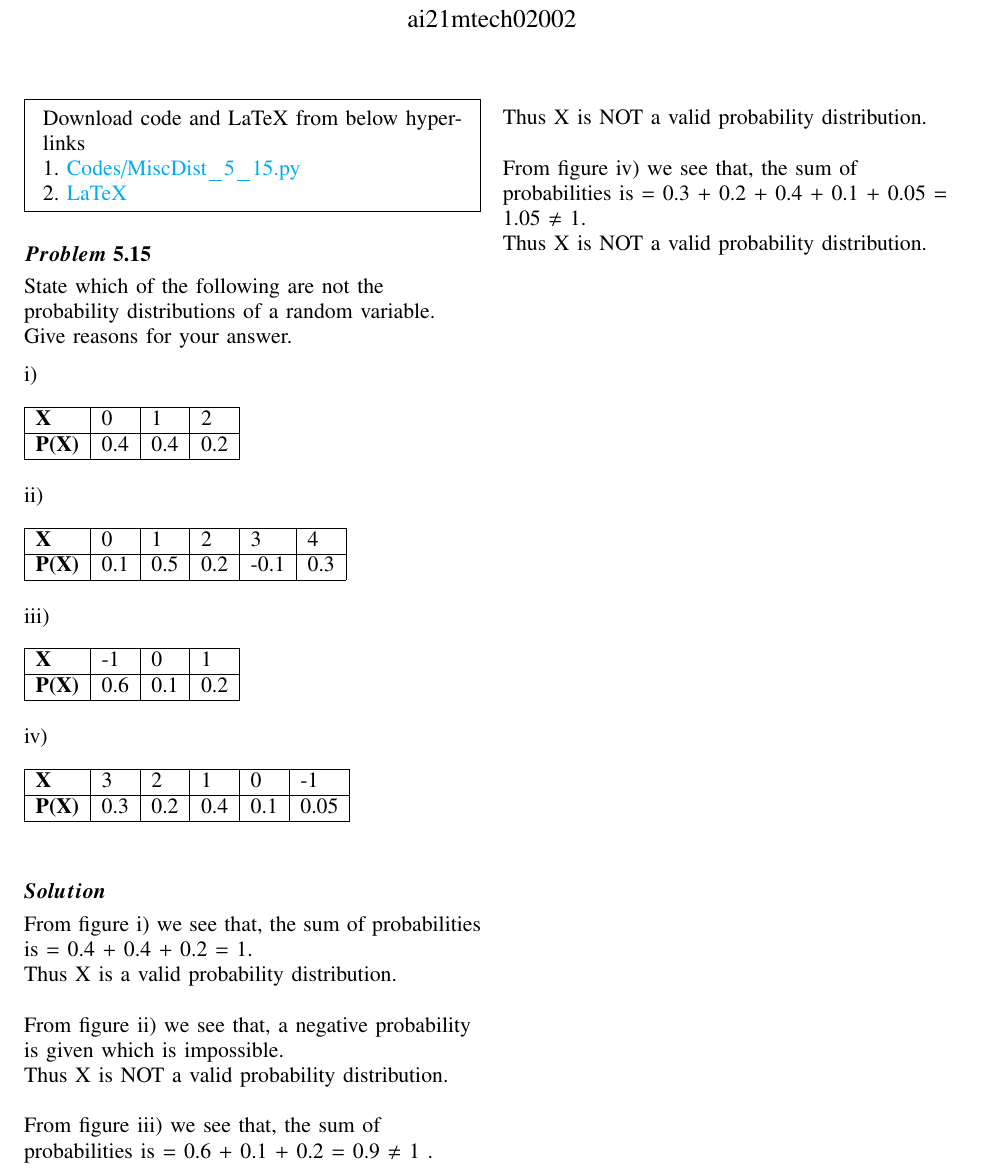
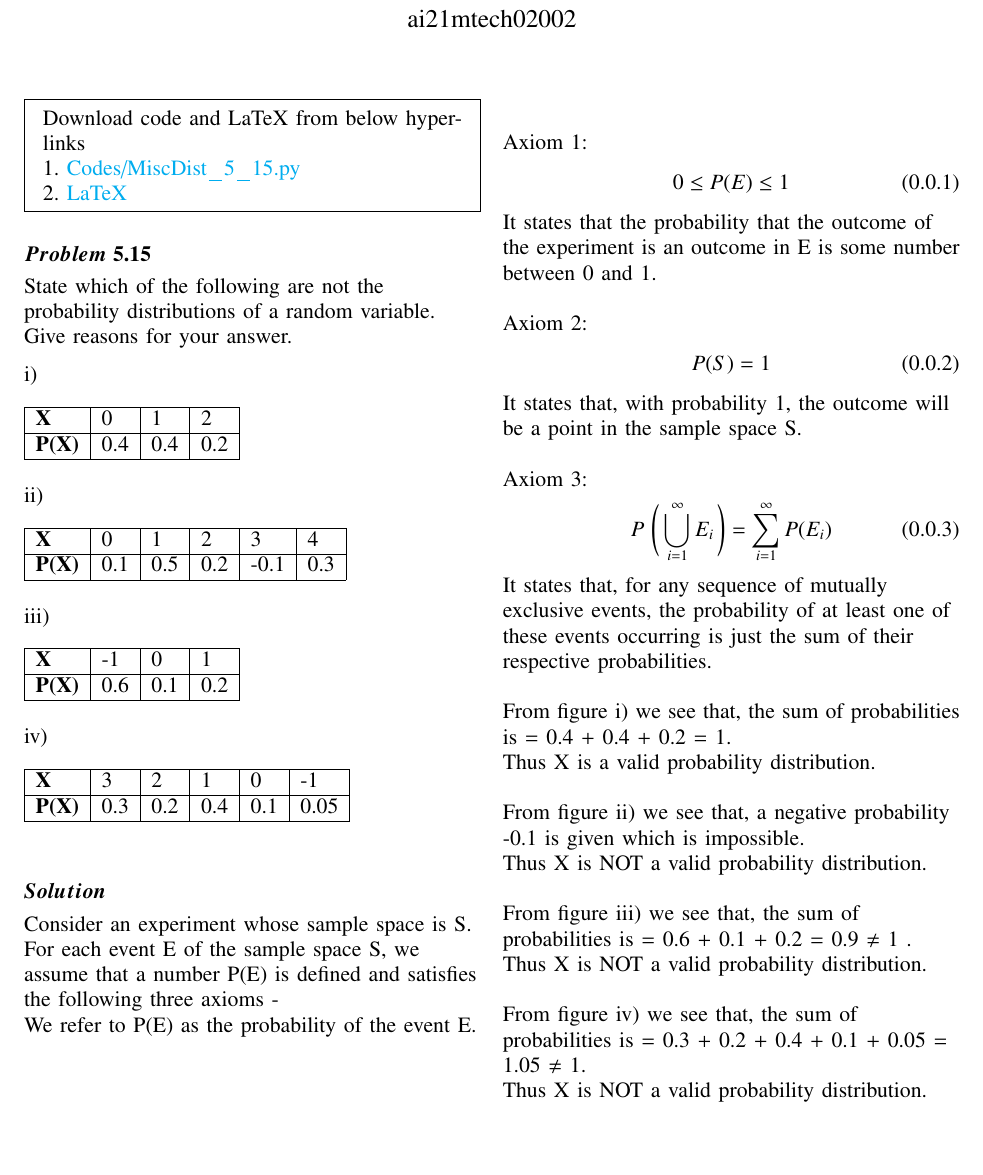
Before and after one commit to Tauhait/Mathematics-AI-DS-ML-DL, a LaTeX problem sheet (Assignment-8/LaTeX/Solution.tex): part of the page, cut so that both start at the same text, the shorter picture padded with empty space. The pictures show the PDF file Assignment-8/Solution.pdf that the author committed with the source.

Commit message:
Code and Solution changes

```diff
--- a/Assignment-8/LaTeX/Solution.tex
+++ b/Assignment-8/LaTeX/Solution.tex
@@ -189,6 +189,37 @@ Give reasons for your answer.\end{flushleft}
 \end{table}
 \subsection*{\boldsymbol{Solution}}\\
 \begin{flushleft}
+Consider an experiment whose sample space is S. For each event E of the sample
+space S, we assume that a number P(E) is defined and satisfies the following three
+axioms -
+\newline
+We refer to P(E) as the probability of the event E.
+\newline
+\newline
+\newline
+\newline
+\newline
+\text{Axiom 1:}
+\begin{align}
+    0 \leq P (E) \leq 1
+\end{align}
+It states that the probability that the outcome of the experiment is an outcome in E is some number between 0 and 1.
+\newline
+\newline
+\text{Axiom 2:}
+\begin{align}
+    P (S) = 1
+\end{align}
+It states that, with probability 1, the outcome will be a point in the sample space S.
+\newline
+\newline
+\text{Axiom 3:}
+\begin{align}
+    P\ \Bigg(\bigcup_{i=1}^{\infty} \mathop{E_i} \Bigg) = \sum_{i=1}^{\infty} P (\mathop{E_i})
+\end{align}
+It states that, for any sequence of mutually exclusive events, the probability of at least one of these events occurring is just the sum of their respective probabilities.
+\newline
+\newline
 From figure i) we see that, the sum of probabilities is = 0.4 + 0.4 + 0.2 = 1.
 \newline Thus X is a valid probability distribution.
 \newline
```
Also changed, not shown: Assignment-8/Codes/MiscDist_5_15.py (+5 -3 lines), Assignment-8/Solution.pdf, Assignment-8/LaTeX/Solution.tex (3 more changed lines).
